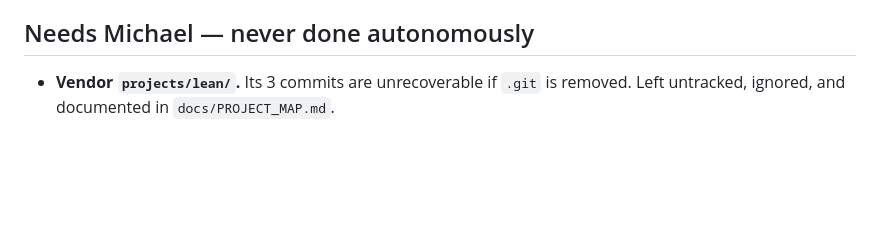
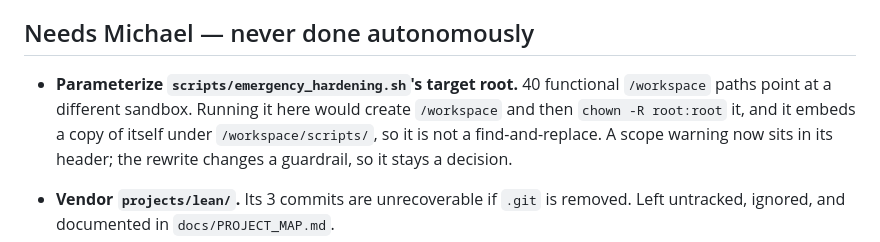
Before and after one commit to BleakNarratives/core_framework, a Markdown page: docs/AGENT_WORK_QUEUE.md, the part around the change. Drawn GitHub-style; blank space fills up the shorter version.

Commit message:
docs: correct a stale example count and record the hardening script's scope
The autonomy contract illustrated the reporting format with `Ran 151 tests`, which
has not been the suite's count for a while. The README's own per-file counts (48 and
18) and the project map's lean figure (79) were checked and are accurate, so nothing
else needed changing.

The queue gains one decision: parameterizing emergency_hardening.sh's target root,
which is a guardrail change rather than cleanup.

```diff
--- a/docs/AGENT_WORK_QUEUE.md
+++ b/docs/AGENT_WORK_QUEUE.md
@@ -124,6 +124,12 @@ commit as the work, so the queue cannot drift from reality.
 
 ## Needs Michael — never done autonomously
 
+- **Parameterize `scripts/emergency_hardening.sh`'s target root.** 40 functional
+  `/workspace` paths point at a different sandbox. Running it here would create
+  `/workspace` and then `chown -R root:root` it, and it embeds a copy of itself
+  under `/workspace/scripts/`, so it is not a find-and-replace. A scope warning now
+  sits in its header; the rewrite changes a guardrail, so it stays a decision.
+
 - **Vendor `projects/lean/`.** Its 3 commits are unrecoverable if `.git` is removed.
   Left untracked, ignored, and documented in `docs/PROJECT_MAP.md`.
 - **Delete `tools/inference/syntaxbuff.py.bak`.** Its blob is in no commit; the copy
```
Also changed, not shown: docs/AGENT_AUTONOMY.md (+1 -1 lines).
